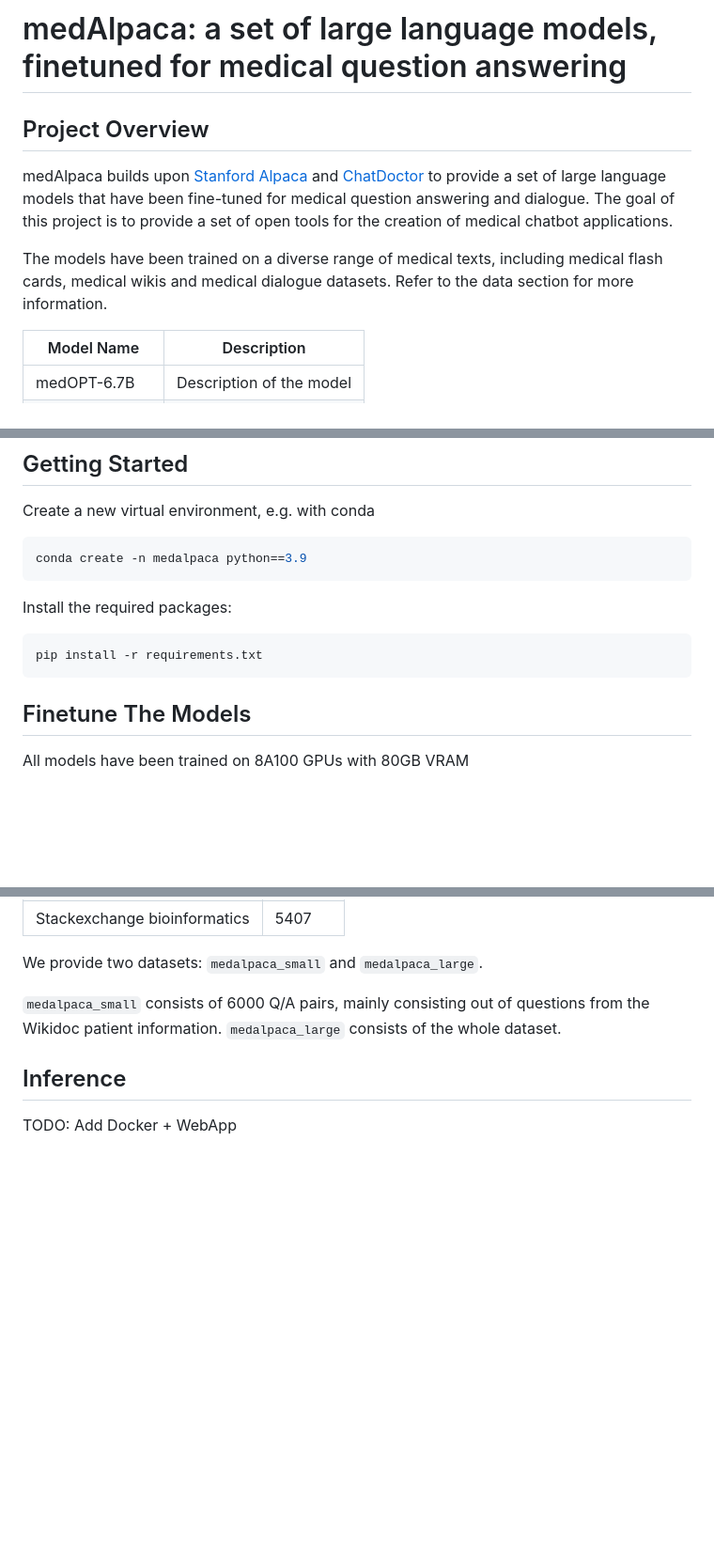
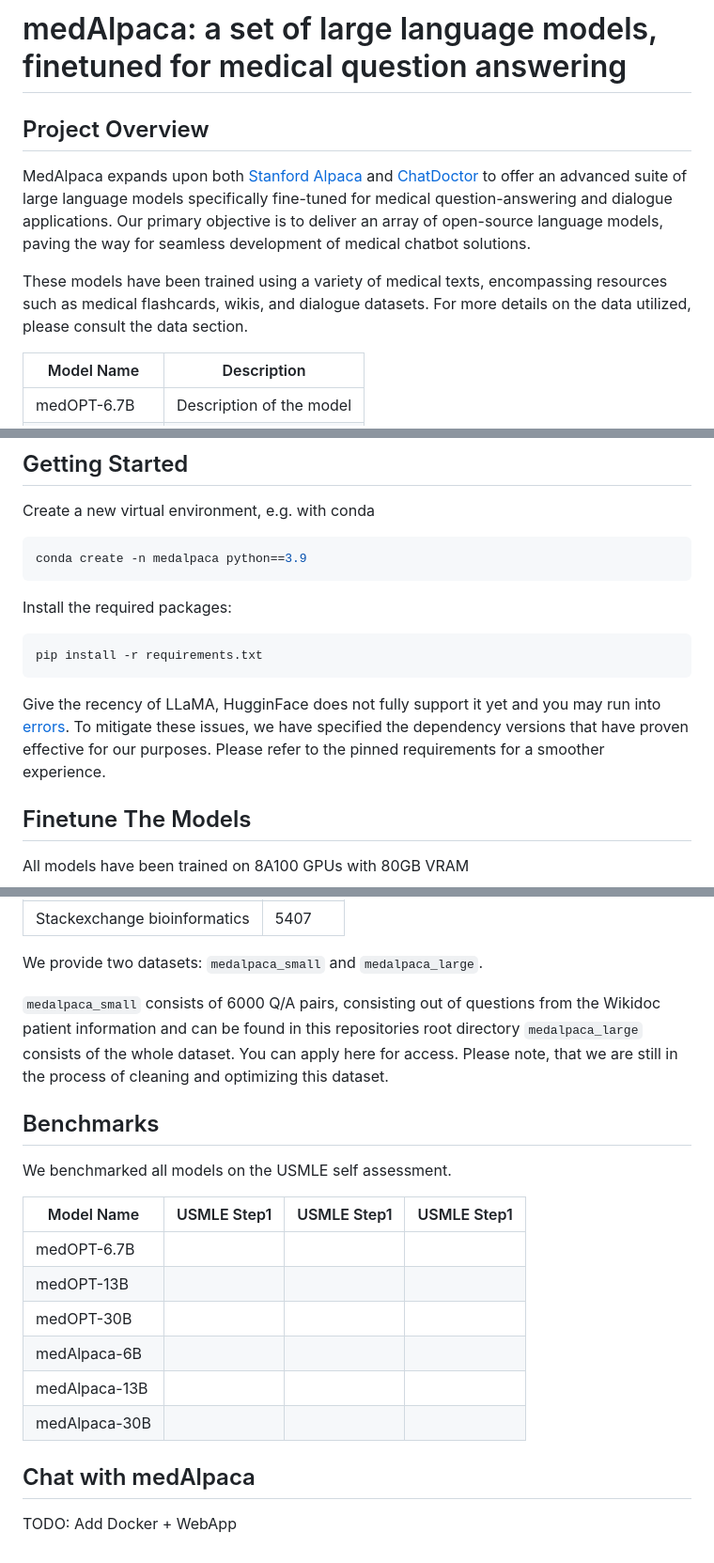
Before and after one commit to kbressem/medAlpaca, a Markdown page: README.md, 3 parts joined by grey strips. Shown: that part at 94% size. Drawn GitHub-style; blank space fills up the shorter version.

````diff
--- a/README.md
+++ b/README.md
@@ -2,13 +2,10 @@
 
 # medAlpaca: a set of large language models, finetuned for medical question answering
 
+## Project Overview
+MedAlpaca expands upon both [Stanford Alpaca](https://github.com/tatsu-lab/stanford_alpaca) and [ChatDoctor](https://github.com/Kent0n-Li/ChatDoctor) to offer an advanced suite of large language models specifically fine-tuned for medical question-answering and dialogue applications. Our primary objective is to deliver an array of open-source language models, paving the way for seamless development of medical chatbot solutions.
 
-## Project Overview
-medAlpaca builds upon [Stanford Alpaca](https://github.com/tatsu-lab/stanford_alpaca) and [ChatDoctor](https://github.com/Kent0n-Li/ChatDoctor) to provide a set of large language models that have been fine-tuned for medical question answering and dialogue.
-The goal of this project is to provide a set of open tools for the creation of medical chatbot applications.
-
-The models have been trained on a diverse range of medical texts, including medical flash cards, medical wikis and medical dialogue datasets.
-Refer to the data section for more information.
+These models have been trained using a variety of medical texts, encompassing resources such as medical flashcards, wikis, and dialogue datasets. For more details on the data utilized, please consult the data section.
 
 | Model Name                | Description              |
 |---------------------------|--------------------------|
@@ -30,6 +27,9 @@ Install the required packages:
 ```bash
 pip install -r requirements.txt
 ```
+
+Give the recency of LLaMA, HugginFace does not fully support it yet and you may run into [errors](https://github.com/tatsu-lab/stanford_alpaca#warning).
+To mitigate these issues, we have specified the dependency versions that have proven effective for our purposes. Please refer to the pinned requirements for a smoother experience.
 
 ## Finetune The Models
 All models have been trained on 8A100 GPUs with 80GB VRAM
@@ -108,9 +108,21 @@ The training data for this project was sourced from various resources. Firstly,
 
 We provide two datasets: `medalpaca_small` and `medalpaca_large`.
 
-`medalpaca_small` consists of 6000 Q/A pairs, mainly consisting out of questions from the Wikidoc patient information.
-`medalpaca_large` consists of the whole dataset.
+`medalpaca_small` consists of 6000 Q/A pairs, consisting out of questions from the Wikidoc patient information and can be found in this repositories root directory
+`medalpaca_large` consists of the whole dataset. You can apply here for access. Please note, that we are still in the process of cleaning and optimizing this dataset.
 
-## Inference
+## Benchmarks
+We benchmarked all models on the USMLE self assessment.
+
+| Model Name                | USMLE Step1              | USMLE Step1              | USMLE Step1              |
+|---------------------------|--------------------------|--------------------------|--------------------------|
+| medOPT-6.7B               |                          |                          |                          |
+| medOPT-13B                |                          |                          |                          |
+| medOPT-30B                |                          |                          |                          |
+| medAlpaca-6B              |                          |                          |                          |
+| medAlpaca-13B             |                          |                          |                          |
+| medAlpaca-30B             |                          |                          |                          |
+
+## Chat with medAlpaca
 
 TODO: Add Docker + WebApp
````
